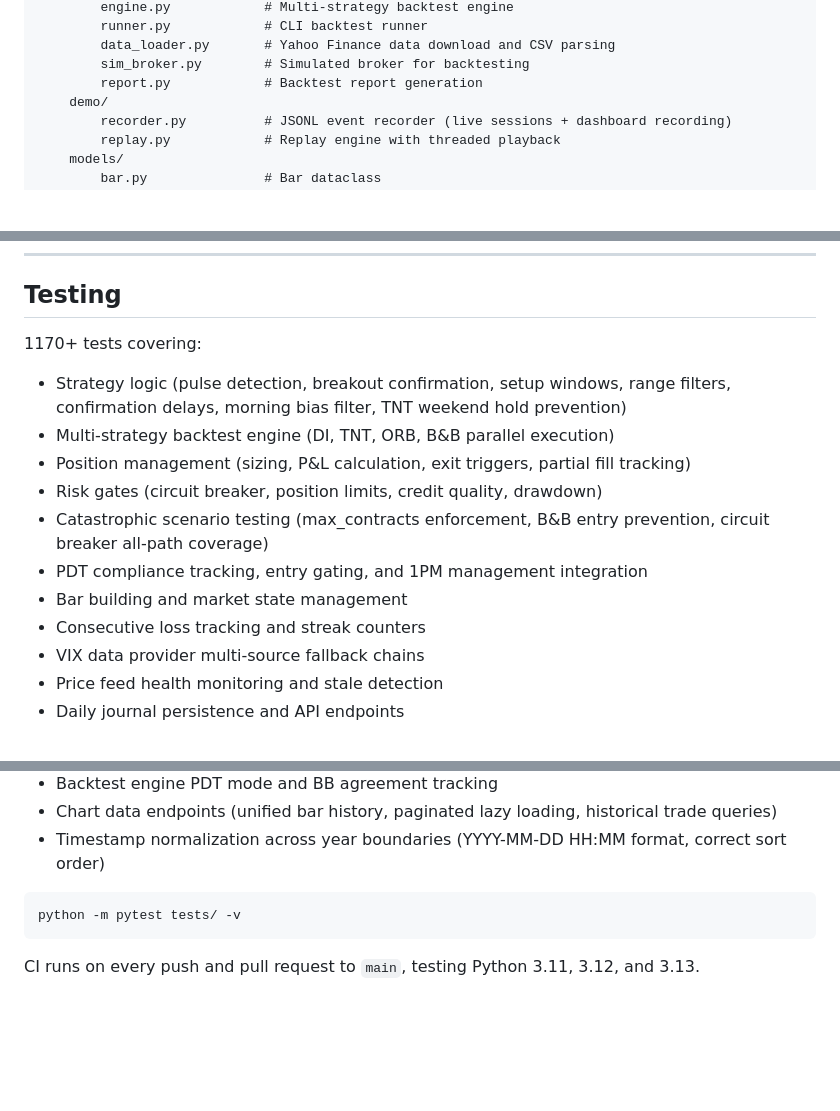
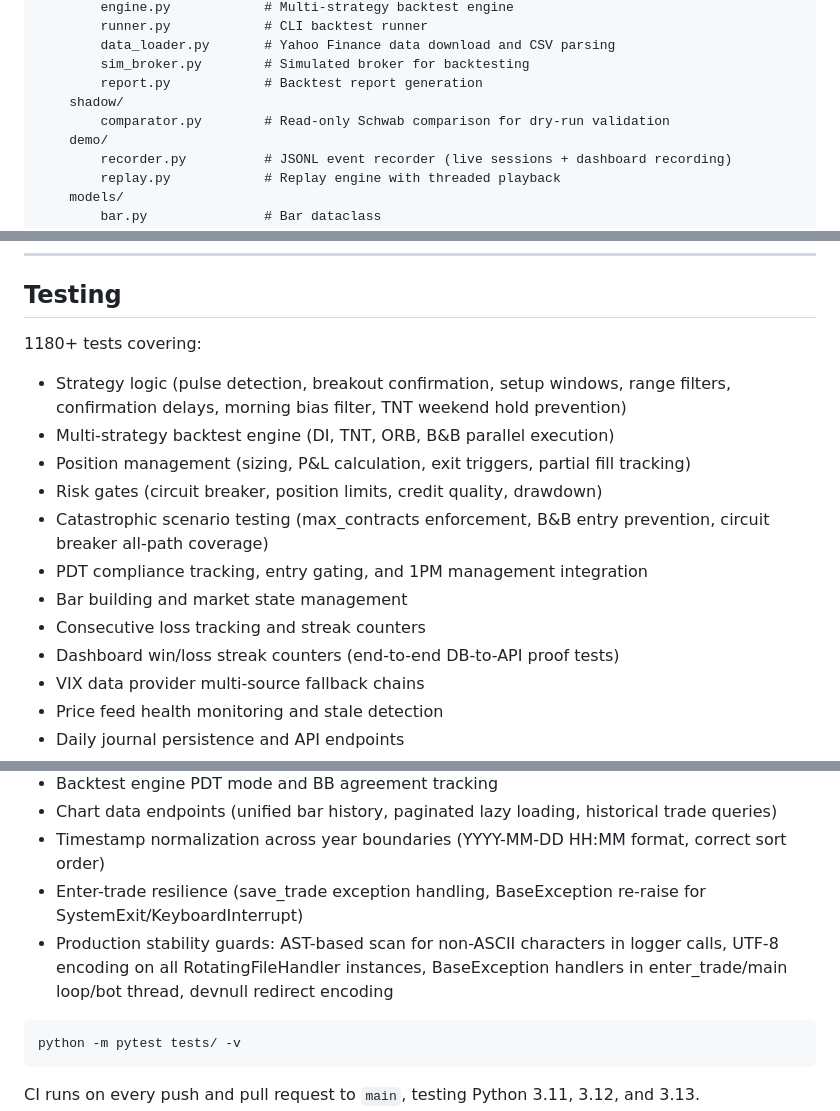
Before and after one commit to ccharafeddine/spx-income-trader, a Markdown page: README.md, 3 parts joined by grey strips. Drawn GitHub-style; blank space fills up the shorter version.

````diff
--- a/README.md
+++ b/README.md
@@ -483,6 +488,8 @@ src/
         data_loader.py       # Yahoo Finance data download and CSV parsing
         sim_broker.py        # Simulated broker for backtesting
         report.py            # Backtest report generation
+    shadow/
+        comparator.py        # Read-only Schwab comparison for dry-run validation
     demo/
         recorder.py          # JSONL event recorder (live sessions + dashboard recording)
         replay.py            # Replay engine with threaded playback
@@ -534,7 +541,7 @@ app_desktop.py               # Desktop app entry point (pywebview + Flask + sess
 
 ## Testing
 
-1170+ tests covering:
+1180+ tests covering:
 - Strategy logic (pulse detection, breakout confirmation, setup windows, range filters, confirmation delays, morning bias filter, TNT weekend hold prevention)
 - Multi-strategy backtest engine (DI, TNT, ORB, B&B parallel execution)
 - Position management (sizing, P&L calculation, exit triggers, partial fill tracking)
@@ -543,6 +550,7 @@ app_desktop.py               # Desktop app entry point (pywebview + Flask + sess
 - PDT compliance tracking, entry gating, and 1PM management integration
 - Bar building and market state management
 - Consecutive loss tracking and streak counters
+- Dashboard win/loss streak counters (end-to-end DB-to-API proof tests)
 - VIX data provider multi-source fallback chains
 - Price feed health monitoring and stale detection
 - Daily journal persistence and API endpoints
@@ -559,6 +567,8 @@ app_desktop.py               # Desktop app entry point (pywebview + Flask + sess
 - Backtest engine PDT mode and BB agreement tracking
 - Chart data endpoints (unified bar history, paginated lazy loading, historical trade queries)
 - Timestamp normalization across year boundaries (YYYY-MM-DD HH:MM format, correct sort order)
+- Enter-trade resilience (save_trade exception handling, BaseException re-raise for SystemExit/KeyboardInterrupt)
+- Production stability guards: AST-based scan for non-ASCII characters in logger calls, UTF-8 encoding on all RotatingFileHandler instances, BaseException handlers in enter_trade/main loop/bot thread, devnull redirect encoding
 
 ```bash
 python -m pytest tests/ -v
````
Also changed, not shown: other parts of README.md (+8 -3 lines).
